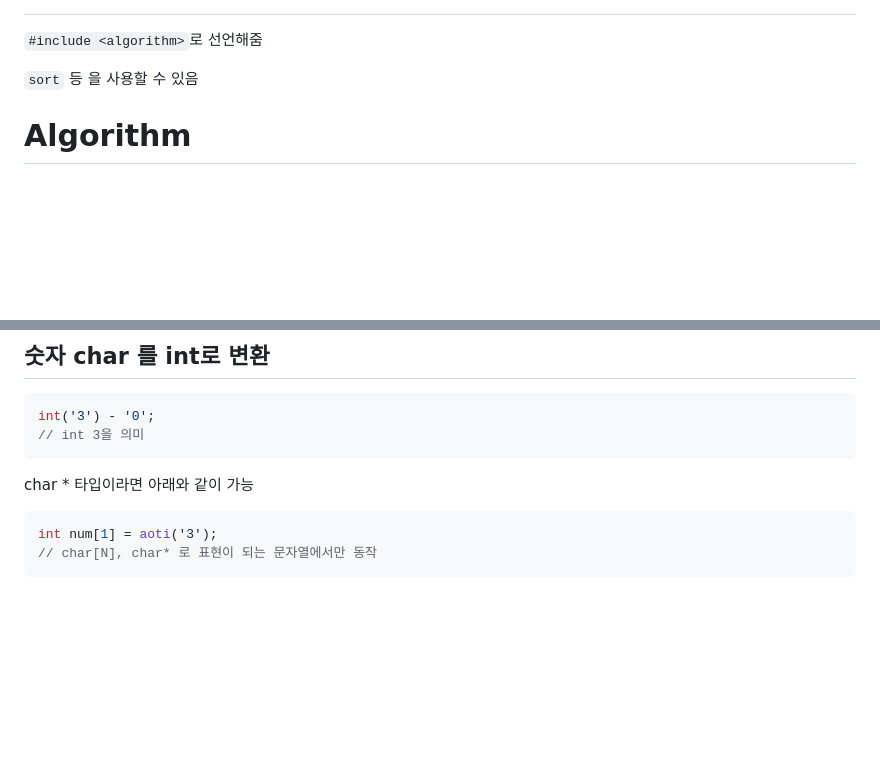
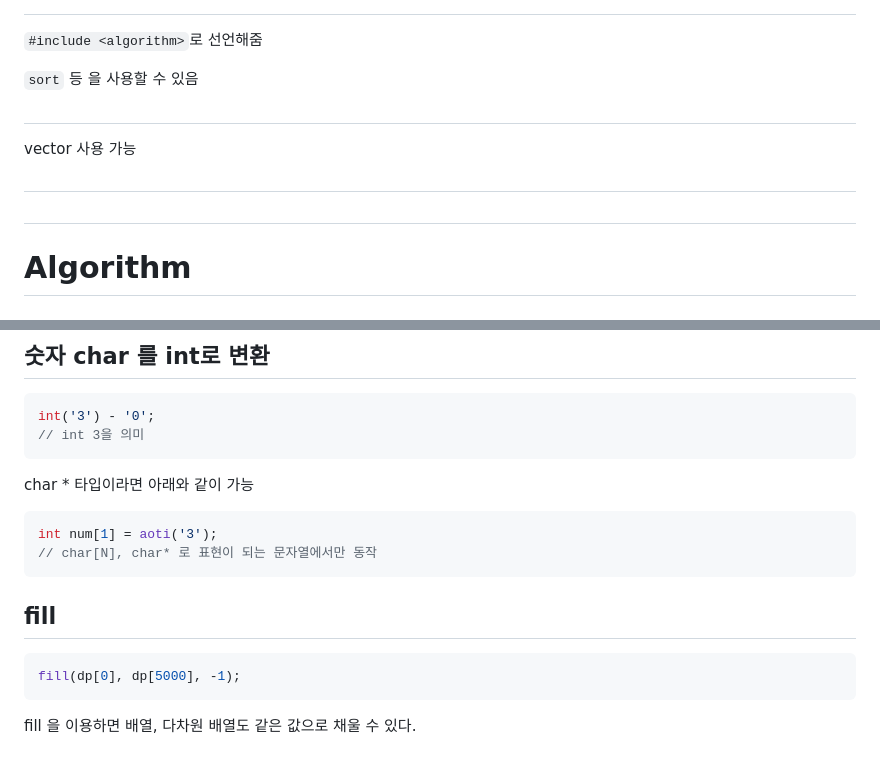
Before and after one commit to DooDoo3804/Study, a Markdown page: Language&Framework/C++/C++.md, 2 parts joined by grey strips. GitHub-like rendering; blank space fills up the shorter version.

Commit message:
TIL 0404

````diff
--- a/Language&Framework/C++/C++.md
+++ b/Language&Framework/C++/C++.md
@@ -140,6 +140,20 @@ int main(void)
 
 
 
+## <vector>
+
+vector 사용 가능
+
+
+
+## <map>
+
+
+
+## <string>
+
+
+
 # Algorithm
 
 ## ios::sync_with_stdio(0);
@@ -188,3 +202,11 @@ char * 타입이라면 아래와 같이 가능
 int num[1] = aoti('3');
 // char[N], char* 로 표현이 되는 문자열에서만 동작
 ```
+
+## fill
+
+```c++
+fill(dp[0], dp[5000], -1);
+```
+
+fill 을 이용하면 배열, 다차원 배열도 같은 값으로 채울 수 있다.
````
